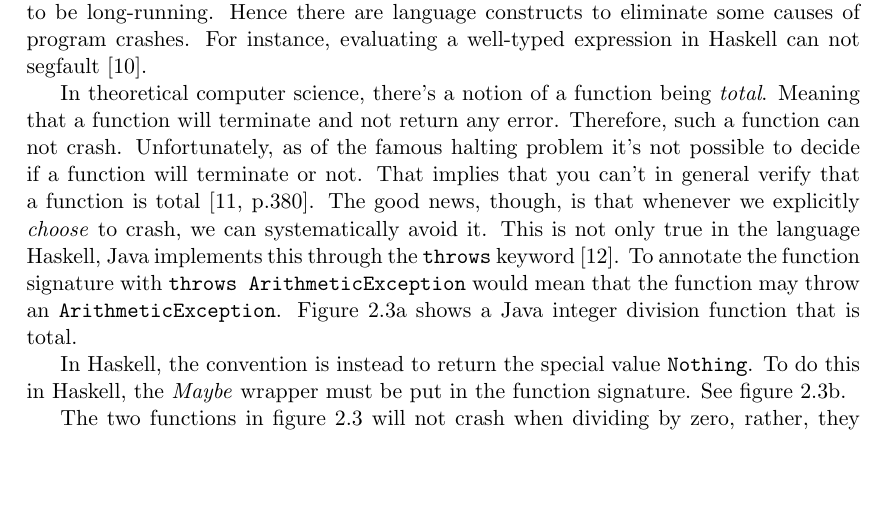
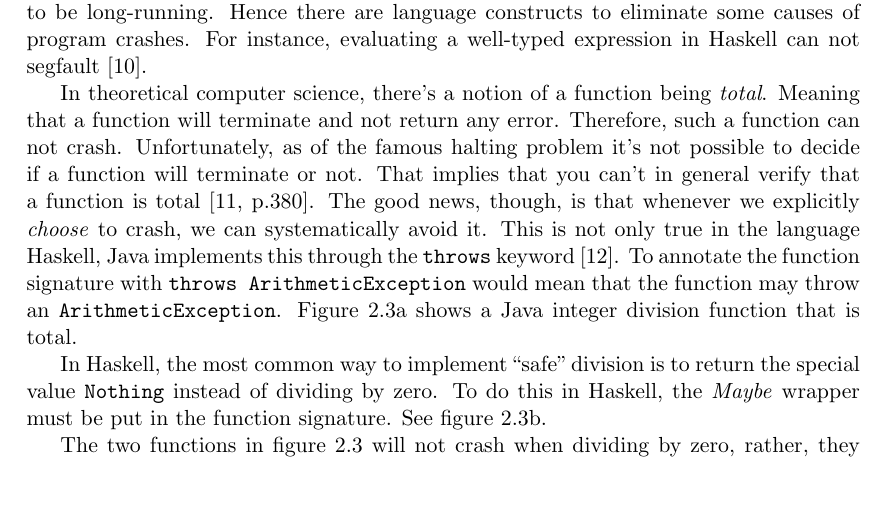
Before and after one commit to Tarrasch/exjobb, a LaTeX thesis (report/main.tex, which reads report/include/background.tex): part of page 10 of 65, cut so that both start at the same text, the shorter picture padded with empty space. Compiled offline with pdfLaTeX.

Commit message:
Remove "Convention"

```diff
--- a/report/include/background.tex
+++ b/report/include/background.tex
@@ -160,9 +160,10 @@ integerdivision n d = Just (n `div` d)
 \end{figure}
 
 
-In Haskell, the convention is instead to return the special value
-\texttt{Nothing}. To do this in Haskell, the \emph{Maybe} wrapper must be
-put in the function signature. See figure \ref{fig:total_haskell}.
+In Haskell, the most common way to implement ``safe'' division is to return the
+special value \texttt{Nothing} instead of dividing by zero. To do this in
+Haskell, the \emph{Maybe} wrapper must be put in the function signature. See
+figure \ref{fig:total_haskell}.
 
 The two functions in figure \ref{fig:total_functions} will not crash when dividing
 by zero, rather, they gracefully return a value of either the division or a
```
